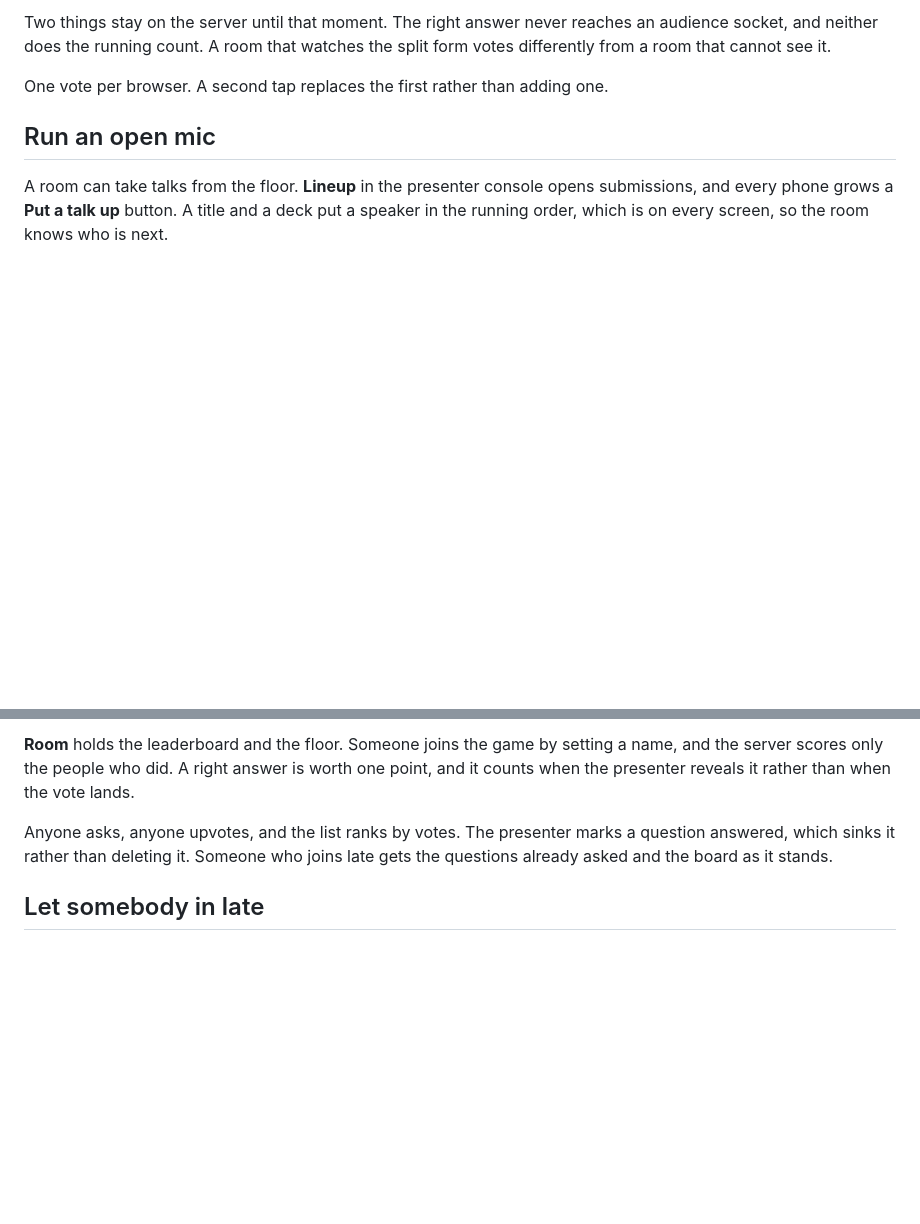
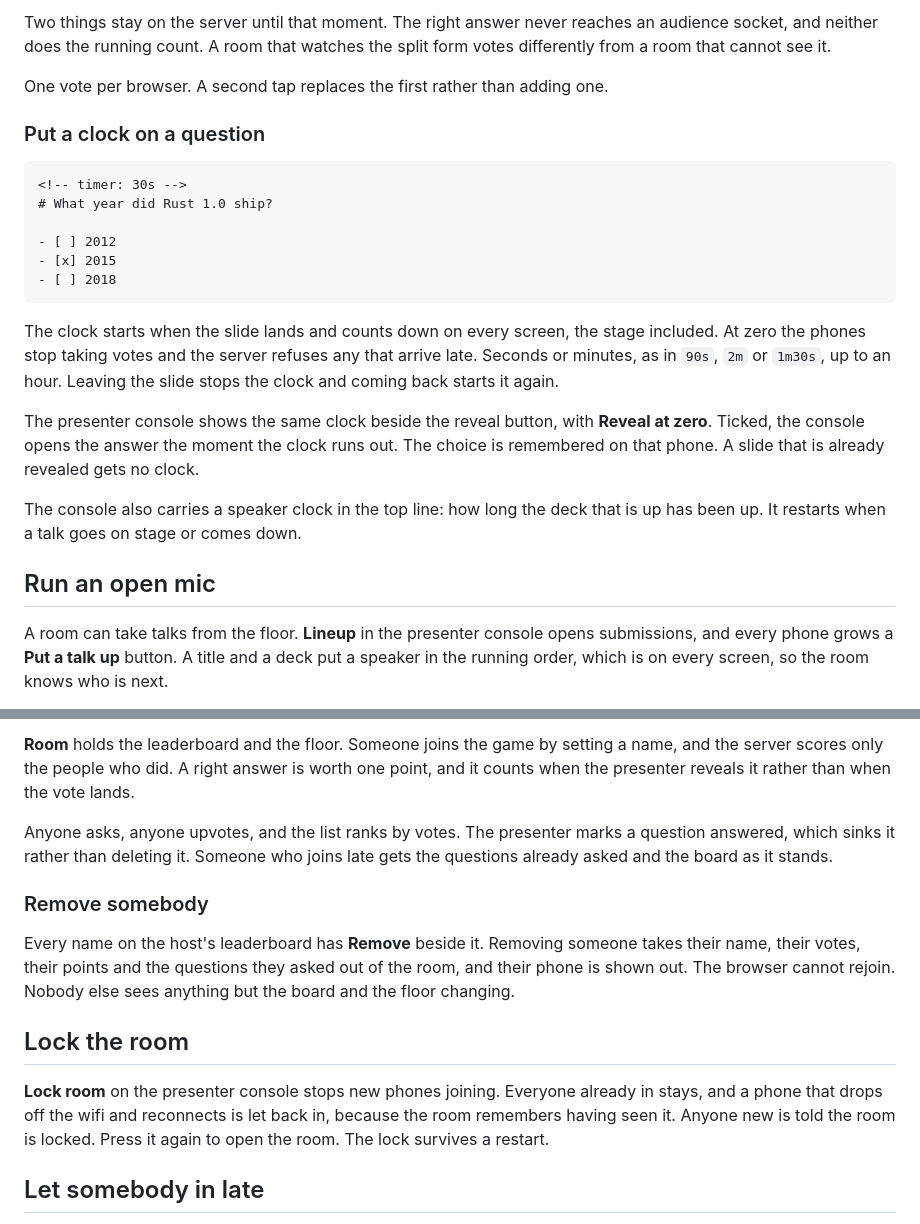
Before and after one commit to KyleJamesWalker/Palmcast, a Markdown page: docs/running-a-room.md, 2 parts joined by grey strips. Drawn GitHub-style; blank space fills up the shorter version.

````diff
--- a/docs/running-a-room.md
+++ b/docs/running-a-room.md
@@ -31,6 +31,30 @@ an audience socket, and neither does the running count. A room that watches the
 split form votes differently from a room that cannot see it.
 
 One vote per browser. A second tap replaces the first rather than adding one.
+
+### Put a clock on a question
+
+```markdown
+<!-- timer: 30s -->
+# What year did Rust 1.0 ship?
+
+- [ ] 2012
+- [x] 2015
+- [ ] 2018
+```
+
+The clock starts when the slide lands and counts down on every screen, the
+stage included. At zero the phones stop taking votes and the server refuses any
+that arrive late. Seconds or minutes, as in `90s`, `2m` or `1m30s`, up to an
+hour. Leaving the slide stops the clock and coming back starts it again.
+
+The presenter console shows the same clock beside the reveal button, with
+**Reveal at zero**. Ticked, the console opens the answer the moment the clock
+runs out. The choice is remembered on that phone. A slide that is already
+revealed gets no clock.
+
+The console also carries a speaker clock in the top line: how long the deck
+that is up has been up. It restarts when a talk goes on stage or comes down.
 
 ## Run an open mic
 
@@ -87,6 +111,20 @@ Anyone asks, anyone upvotes, and the list ranks by votes. The presenter marks a
 question answered, which sinks it rather than deleting it. Someone who joins
 late gets the questions already asked and the board as it stands.
 
+### Remove somebody
+
+Every name on the host's leaderboard has **Remove** beside it. Removing someone
+takes their name, their votes, their points and the questions they asked out of
+the room, and their phone is shown out. The browser cannot rejoin. Nobody else
+sees anything but the board and the floor changing.
+
+## Lock the room
+
+**Lock room** on the presenter console stops new phones joining. Everyone
+already in stays, and a phone that drops off the wifi and reconnects is let
+back in, because the room remembers having seen it. Anyone new is told the room
+is locked. Press it again to open the room. The lock survives a restart.
+
 ## Let somebody in late
 
 Somebody always walks in after the QR code has come down. Two ways back in,
````
Also changed, not shown: README.md (+7 -1 lines).
